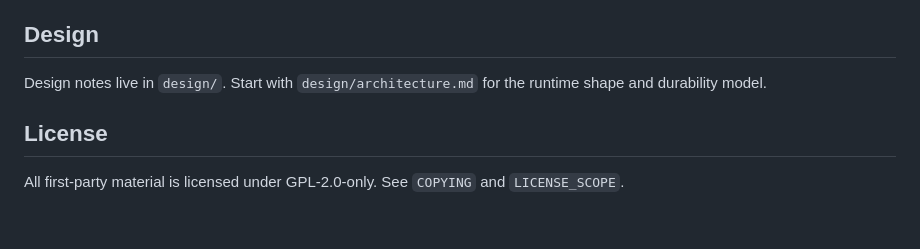
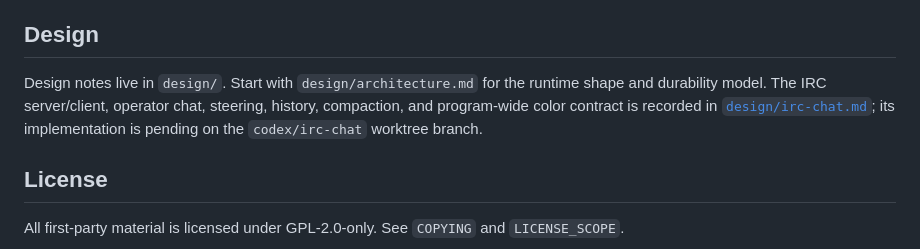
Before and after one commit to snajpa/snajpagent, a Markdown page: README.md, the part around the change. Drawn GitHub-style; blank space fills up the shorter version.

Commit message:
Document IRC chat and color contract

```diff
--- a/README.md
+++ b/README.md
@@ -274,7 +274,10 @@ The complete cache and selector contract is recorded in
 ## Design
 
 Design notes live in `design/`. Start with `design/architecture.md` for the
-runtime shape and durability model.
+runtime shape and durability model. The IRC server/client, operator chat,
+steering, history, compaction, and program-wide color contract is recorded in
+[`design/irc-chat.md`](design/irc-chat.md); its implementation is pending on
+the `codex/irc-chat` worktree branch.
 
 ## License
 
```
Also changed, not shown: design/irc-chat.md (added, +345 -0 lines).
